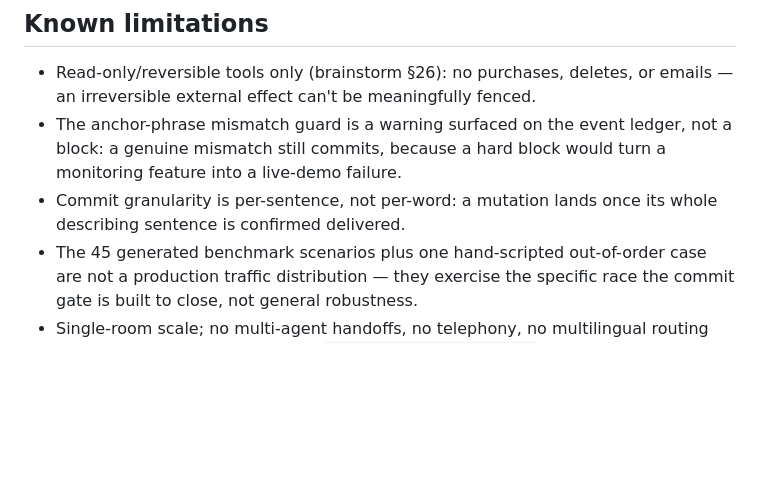
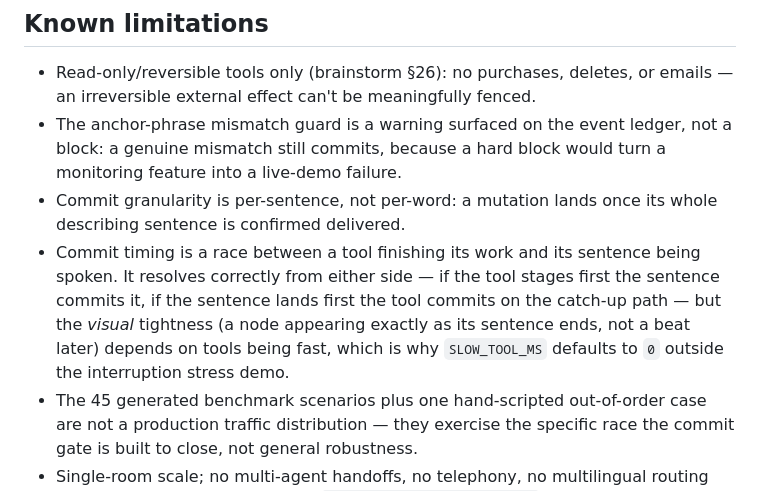
Before and after one commit to adityapannu01/dehaati-darinde, a Markdown page: README.md, the part around the change. Rendered like a GitHub page; blank space fills up the shorter version.

```diff
--- a/README.md
+++ b/README.md
@@ -104,6 +104,7 @@ The aesthetic layer copies component source (not a runtime dependency) from:
 - Read-only/reversible tools only (brainstorm §26): no purchases, deletes, or emails — an irreversible external effect can't be meaningfully fenced.
 - The anchor-phrase mismatch guard is a warning surfaced on the event ledger, not a block: a genuine mismatch still commits, because a hard block would turn a monitoring feature into a live-demo failure.
 - Commit granularity is per-sentence, not per-word: a mutation lands once its whole describing sentence is confirmed delivered.
+- Commit timing is a race between a tool finishing its work and its sentence being spoken. It resolves correctly from either side — if the tool stages first the sentence commits it, if the sentence lands first the tool commits on the catch-up path — but the *visual* tightness (a node appearing exactly as its sentence ends, not a beat later) depends on tools being fast, which is why `SLOW_TOOL_MS` defaults to `0` outside the interruption stress demo.
 - The 45 generated benchmark scenarios plus one hand-scripted out-of-order case are not a production traffic distribution — they exercise the specific race the commit gate is built to close, not general robustness.
 - Single-room scale; no multi-agent handoffs, no telephony, no multilingual routing (all cut deliberately — seeded in `IMPLEMENTATION_PLAN.md §2.3`, not rebuilt here since it isn't committed to the repo).
 - `apps/web`'s text-chat input is not wired to trigger agent turns in this starter — voice is the only input path exercised end-to-end.
```
Also changed, not shown: RIME_EVIDENCE.md (+4 -1 lines).
